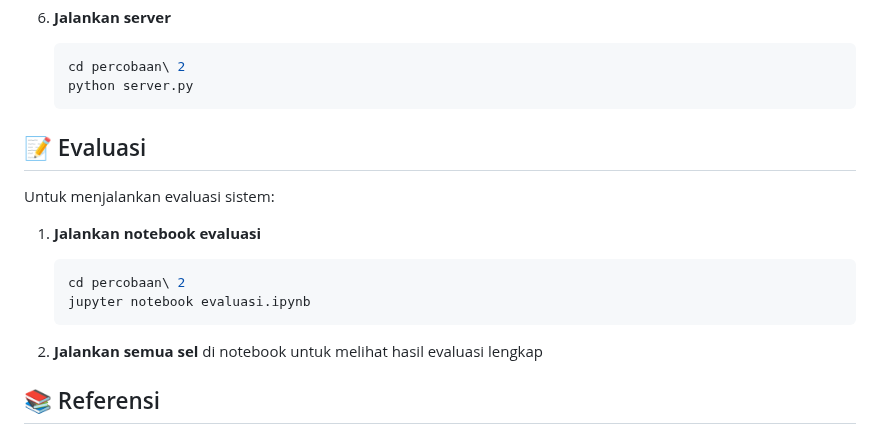
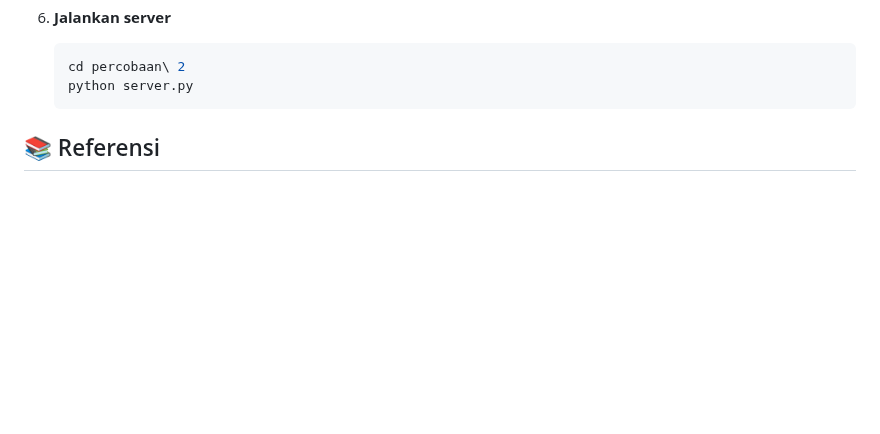
Before and after one commit to salsabilaputri95/coconut-chatbot-rag, a Markdown page: README.md, the part around the change. Rendered like a GitHub page; blank space fills up the shorter version.

````diff
--- a/README.md
+++ b/README.md
@@ -164,19 +164,6 @@ coconut-bluebook-rag/
    python server.py
    ```
 
-
-## 📝 Evaluasi
-
-Untuk menjalankan evaluasi sistem:
-
-1. **Jalankan notebook evaluasi**
-   ```bash
-   cd percobaan\ 2
-   jupyter notebook evaluasi.ipynb
-   ```
-
-2. **Jalankan semua sel** di notebook untuk melihat hasil evaluasi lengkap
-
 ## 📚 Referensi
 
 - LangChain Documentation: https://python.langchain.com/
````
